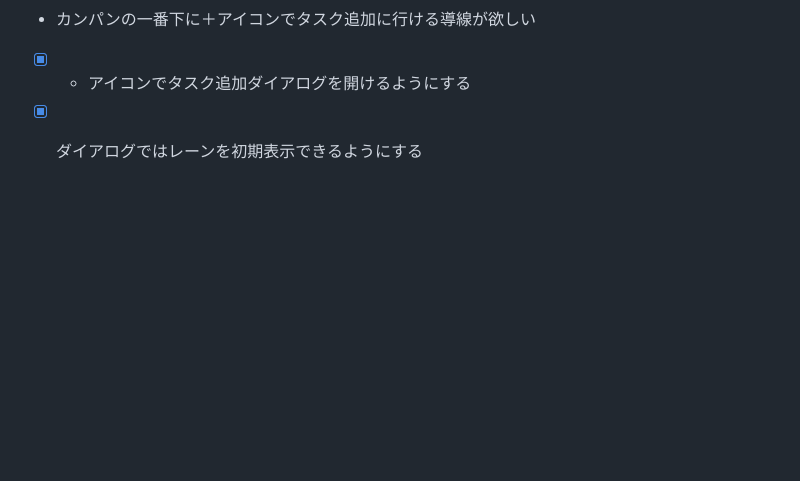
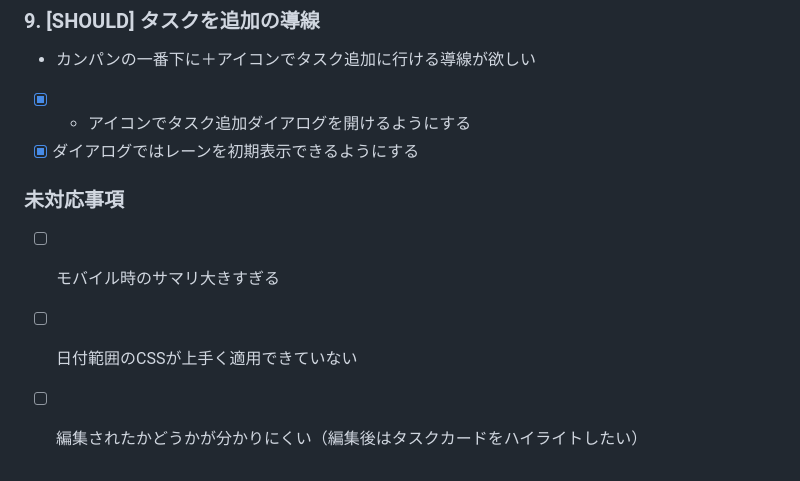
Before and after one commit to Makurakusa/mocks-for-uiux-improvement, a Markdown page: for-developers/3.design_review_1.md, the part around the change. GitHub-like rendering; blank space fills up the shorter version.

Commit message:
[fix] レビューに未対応事項追記

```diff
--- a/for-developers/3.design_review_1.md
+++ b/for-developers/3.design_review_1.md
@@ -70,3 +70,8 @@ mocks-for-uiux-improvement\original\index.html
 - カンパンの一番下に＋アイコンでタスク追加に行ける導線が欲しい
 - [x] + アイコンでタスク追加ダイアログを開けるようにする
 - [x] ダイアログではレーンを初期表示できるようにする
+
+### 未対応事項
+- [ ] モバイル時のサマリ大きすぎる
+- [ ] 日付範囲のCSSが上手く適用できていない
+- [ ] 編集されたかどうかが分かりにくい（編集後はタスクカードをハイライトしたい）
```
